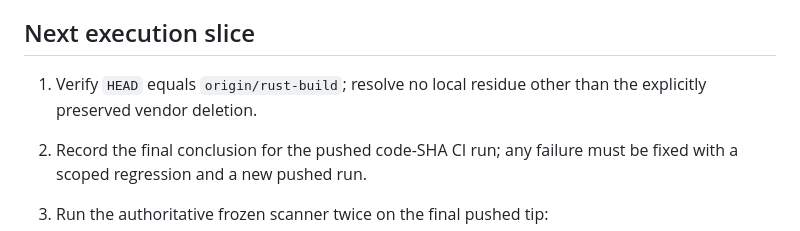
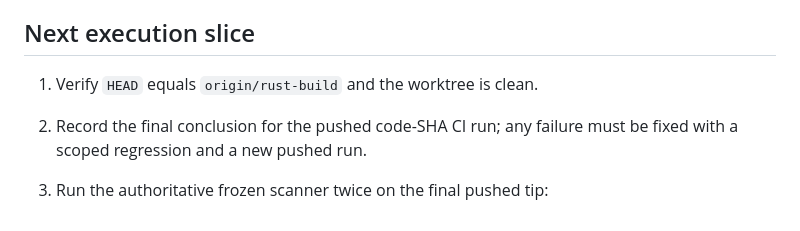
Before and after one commit to ocentra/ocentra-enforcer, a Markdown page: docs/plans/RUST_BUILD_HANDOFF.md, the part around one of its changes. GitHub-like rendering.

```diff
--- a/docs/plans/RUST_BUILD_HANDOFF.md
+++ b/docs/plans/RUST_BUILD_HANDOFF.md
@@ -96,8 +106,7 @@ findings. They cleared RR-5.1 clone findings in their owned files:
 
 ## Next execution slice
 
-1. Verify `HEAD` equals `origin/rust-build`; resolve no local residue other
-   than the explicitly preserved vendor deletion.
+1. Verify `HEAD` equals `origin/rust-build` and the worktree is clean.
 2. Record the final conclusion for the pushed code-SHA CI run; any failure
    must be fixed with a scoped regression and a new pushed run.
 3. Run the authoritative frozen scanner twice on the final pushed tip:
```
Also changed, not shown: other parts of docs/plans/RUST_BUILD_HANDOFF.md (+26 -16 lines).
